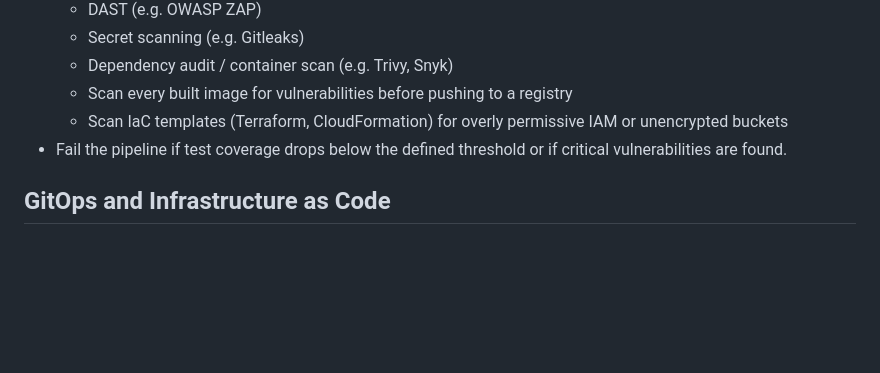
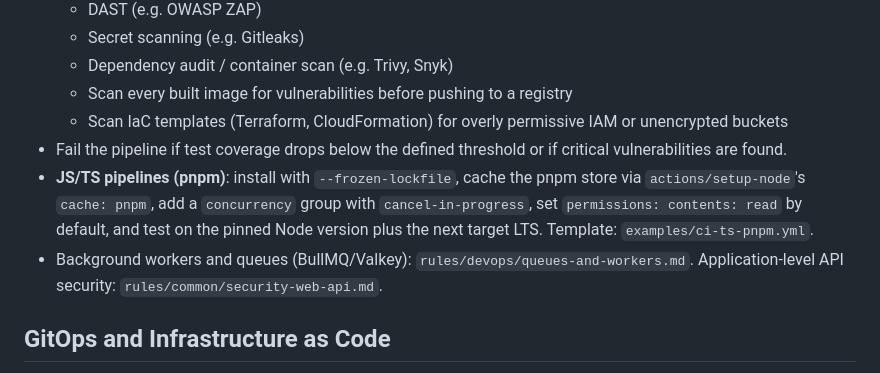
Before and after one commit to Pierrafrom/claude-code-config, a Markdown page: rules/devops/devops.md, the part around the change. Drawn GitHub-style; blank space fills up the shorter version.

```diff
--- a/rules/devops/devops.md
+++ b/rules/devops/devops.md
@@ -37,6 +37,8 @@ paths: ["**/Dockerfile*", "**/docker-compose*.yml", "**/docker-compose*.yaml", "
   - Scan every built image for vulnerabilities before pushing to a registry
   - Scan IaC templates (Terraform, CloudFormation) for overly permissive IAM or unencrypted buckets
 - Fail the pipeline if test coverage drops below the defined threshold or if critical vulnerabilities are found.
+- **JS/TS pipelines (pnpm)**: install with `--frozen-lockfile`, cache the pnpm store via `actions/setup-node`'s `cache: pnpm`, add a `concurrency` group with `cancel-in-progress`, set `permissions: contents: read` by default, and test on the pinned Node version plus the next target LTS. Template: `examples/ci-ts-pnpm.yml`.
+- Background workers and queues (BullMQ/Valkey): `rules/devops/queues-and-workers.md`. Application-level API security: `rules/common/security-web-api.md`.
 
 ## GitOps and Infrastructure as Code
 
```
Also changed, not shown: rules/devops/queues-and-workers.md (added, +60 -0 lines).
